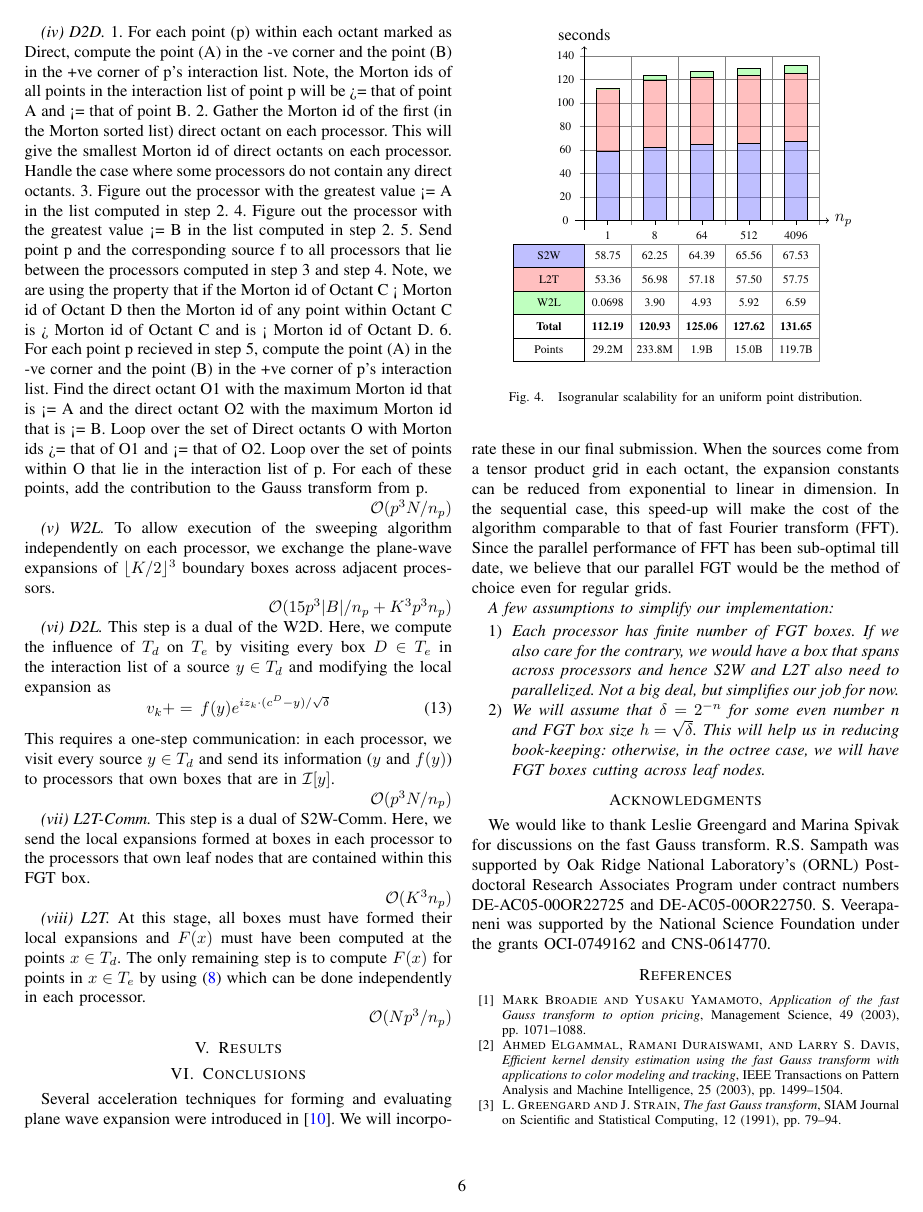
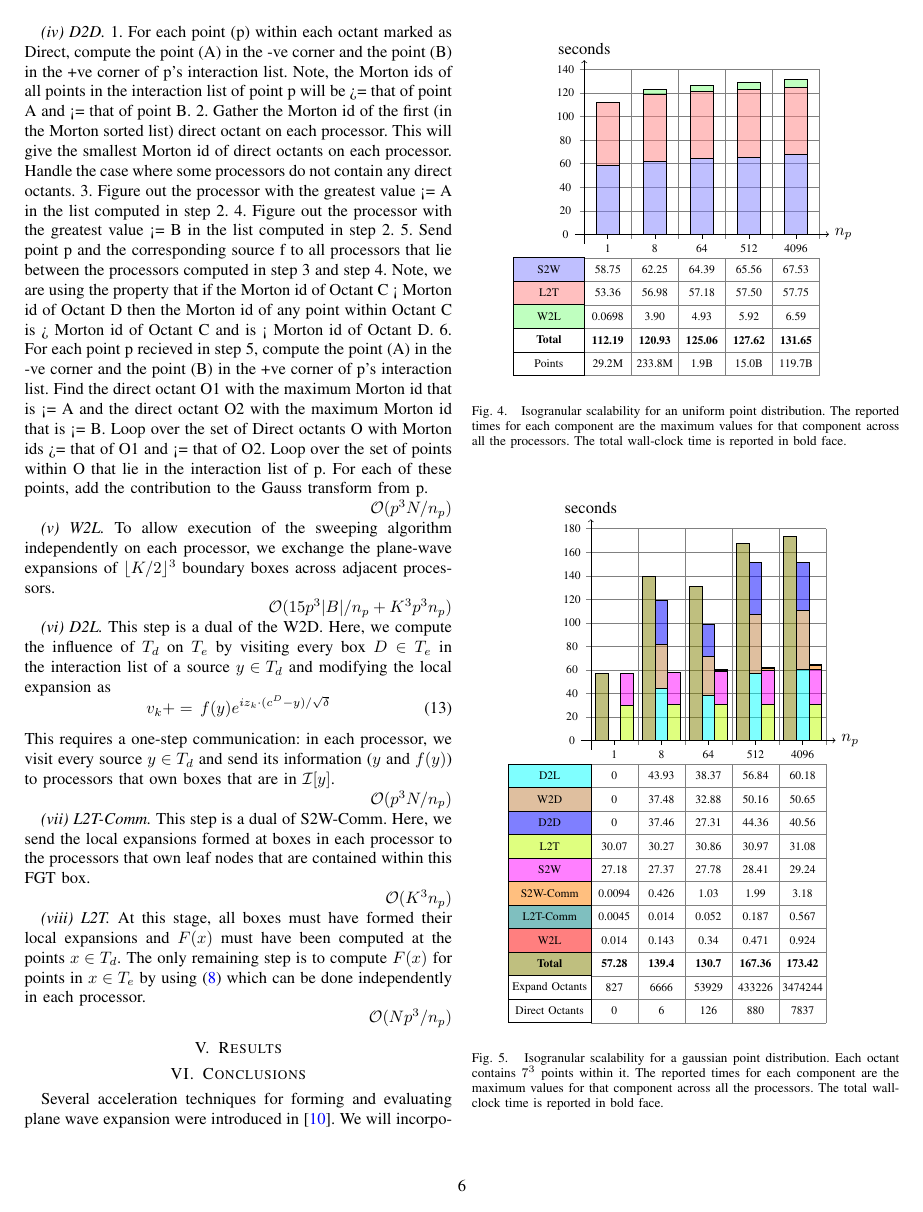
Before and after one commit to hsundar/pfgt, a LaTeX paper (pFGT/doc/sc10.tex, which reads pFGT/doc/isoGaussianPlot.tex, pFGT/doc/results.tex): page 6 of 7. Compiled offline with pdfLaTeX.

Commit message:
git-svn-id: http://pfgt.googlecode.com/svn/trunk@118 bce9b519-5a7c-11c6-7fcc-121225901d6c

```diff
--- /dev/null
+++ b/pFGT/doc/isoGaussianPlot.tex
@@ -0,0 +1,124 @@
+
+\begin{tikzpicture}[scale=1.0]
+
+\draw[very thin, color=gray, xstep=1, ystep=0.5] (-0.1,-0.1) grid (5, 4.5);
+\draw[->] (-0.2, 0) -- (5.2, 0) node[right] {$n_p$};
+\draw[->] (0, -0.2) -- (0, 4.7) node[above] {seconds};
+
+\newdimen\yscale
+
+\yscale= 0.025 cm
+
+\foreach \pos/\label in {0.5/1, 1.5/8, 2.5/64, 3.5/512, 4.5/4096} {
+\draw (\pos,0) -- (\pos,-0.1) (\pos cm,-2.5ex) node [anchor=base,fill=white,inner sep=1pt]  {\scriptsize{\label}};
+}
+
+\foreach \label in {0, 20, ..., 180} {
+ \draw (-0.4, \label\yscale) node {\scriptsize{\label}};
+}
+
+\draw[very thin, color=gray, xstep=1, ystep=0.5] (0, -6.0) grid (5, -0.5);
+
+\draw[fill=cyan, fill opacity=0.5] (-1.75, -1.0) rectangle +(1.75, 0.5);
+\draw (-0.875, -0.75) node {\scriptsize{D2L}};
+
+\draw[fill=brown, fill opacity=0.5] (-1.75, -1.5) rectangle +(1.75, 0.5);
+\draw (-0.875, -1.25) node {\scriptsize{W2D}};
+
+\draw[fill=blue, fill opacity=0.5] (-1.75, -2.0) rectangle +(1.75, 0.5);
+\draw (-0.875, -1.75) node {\scriptsize{D2D}};
+
+\draw[fill=lime, fill opacity=0.5] (-1.75, -2.5) rectangle +(1.75, 0.5);
+\draw (-0.875, -2.25) node {\scriptsize{L2T}};
+
+\draw[fill=magenta, fill opacity=0.5] (-1.75, -3.0) rectangle +(1.75, 0.5);
+\draw (-0.875, -2.75) node {\scriptsize{S2W}};
+
+\draw[fill=orange, fill opacity=0.5] (-1.75, -3.5) rectangle +(1.75, 0.5);
+\draw (-0.875, -3.25) node {\scriptsize{S2W-Comm}};
+
+\draw[fill=teal, fill opacity=0.5] (-1.75, -4.0) rectangle +(1.75, 0.5);
+\draw (-0.875, -3.75) node {\scriptsize{L2T-Comm}};
+
+\draw[fill=red, fill opacity=0.5] (-1.75, -4.5) rectangle +(1.75, 0.5);
+\draw (-0.875, -4.25) node {\scriptsize{W2L}};
+
+\draw[fill=olive, fill opacity=0.5] (-1.75, -5.0) rectangle +(1.75, 0.5);
+\draw (-0.875, -4.75) node {\scriptsize{\textbf{Total}}};
+
+\draw (-1.75, -5.5) rectangle +(1.75, 0.5);
+\draw (-0.875, -5.25) node {\scriptsize{Expand Octants}};
+
+\draw (-1.75, -6.0) rectangle +(1.75, 0.5);
+\draw (-0.875, -5.75) node {\scriptsize{Direct Octants}};
+
+\newdimen\mypos
+\newdimen\myoff
+
+\foreach \pos/\vala/\valb/\valc/\vald/\vale/\valf/\valg/\valh/\vali/\valj/\valk in {
+ 0/0/0/0/30.07/27.18/0.0094/0.0045/0.014/57.28/827/0,
+ 1/43.93/37.48/37.46/30.27/27.37/0.426/0.014/0.143/139.4/6666/6,
+ 2/38.37/32.88/27.31/30.86/27.78/1.03/0.052/0.34/130.7/53929/126,
+ 3/56.84/50.16/44.36/30.97/28.41/1.99/0.187/0.471/167.36/433226/880,
+ 4/60.18/50.65/40.56/31.08/29.24/3.18/0.567/0.924/173.42/3474244/7837
+  } {
+
+\mypos=\pos cm
+\advance \mypos by 0.5 cm
+
+\draw (\mypos, -0.75 cm) node {\scriptsize{\vala}};
+\draw (\mypos, -1.25 cm) node {\scriptsize{\valb}};
+\draw (\mypos, -1.75 cm) node {\scriptsize{\valc}};
+\draw (\mypos, -2.25 cm) node {\scriptsize{\vald}};
+\draw (\mypos, -2.75 cm) node {\scriptsize{\vale}};
+\draw (\mypos, -3.25 cm) node {\scriptsize{\valf}};
+\draw (\mypos, -3.75 cm) node {\scriptsize{\valg}};
+\draw (\mypos, -4.25 cm) node {\scriptsize{\valh}};
+\draw (\mypos, -4.75 cm) node {\scriptsize{\textbf{\vali}}};
+\draw (\mypos, -5.25 cm) node {\scriptsize{\valj}};
+\draw (\mypos, -5.75 cm) node {\scriptsize{\valk}};
+
+\advance \mypos by -0.4 cm
+\myoff=0 cm
+
+%Total
+
+\draw[fill=olive, fill opacity=0.5] (\mypos, \myoff) rectangle +(0.266667, \vali\yscale);
+
+%Direct
+
+\advance \mypos by 0.266667 cm
+
+\myoff=0 cm
+
+\draw[fill=cyan, fill opacity=0.5] (\mypos, \myoff) rectangle +(0.266667, \vala\yscale);
+\advance \myoff by \vala\yscale
+
+\draw[fill=brown, fill opacity=0.5] (\mypos, \myoff) rectangle +(0.266667, \valb\yscale);
+\advance \myoff by \valb\yscale
+
+\draw[fill=blue, fill opacity=0.5] (\mypos, \myoff) rectangle +(0.266667, \valc\yscale);
+
+%Expand
+
+\advance \mypos by 0.266667 cm
+
+\myoff=0 cm
+
+\draw[fill=lime, fill opacity=0.5] (\mypos, \myoff) rectangle +(0.266667, \vald\yscale);
+\advance \myoff by \vald\yscale
+
+\draw[fill=magenta, fill opacity=0.5] (\mypos, \myoff) rectangle +(0.266667, \vale\yscale);
+\advance \myoff by \vale\yscale
+
+\draw[fill=orange, fill opacity=0.5] (\mypos, \myoff) rectangle +(0.266667, \valf\yscale);
+\advance \myoff by \valf\yscale
+
+\draw[fill=teal, fill opacity=0.5] (\mypos, \myoff) rectangle +(0.266667, \valg\yscale);
+\advance \myoff by \valg\yscale
+
+\draw[fill=red, fill opacity=0.5] (\mypos, \myoff) rectangle +(0.266667, \valh\yscale);
+
+}
+
+\end{tikzpicture}
--- a/pFGT/doc/results.tex
+++ b/pFGT/doc/results.tex
@@ -3,5 +3,16 @@
 	\begin{center}
 	\input{isoUniformPlot}
 	\end{center}
-\caption{\label{f:isoUniform} Isogranular scalability for an uniform point distribution.}
+\caption{\label{f:isoUniform} Isogranular scalability for an uniform point distribution. The reported times for
+each component are the maximum values for that component across all the processors. The total wall-clock
+time is reported in bold face.}
 \end{figure}
+
+\begin{figure}
+	\begin{center}
+	\input{isoGaussianPlot}
+	\end{center}
+\caption{\label{f:isoGaussian} Isogranular scalability for a gaussian point distribution. Each octant contains $7^3$ points within it.
+The reported times for each component are the maximum values for that component across all the processors. The total wall-clock
+time is reported in bold face.}
+\end{figure}
```
